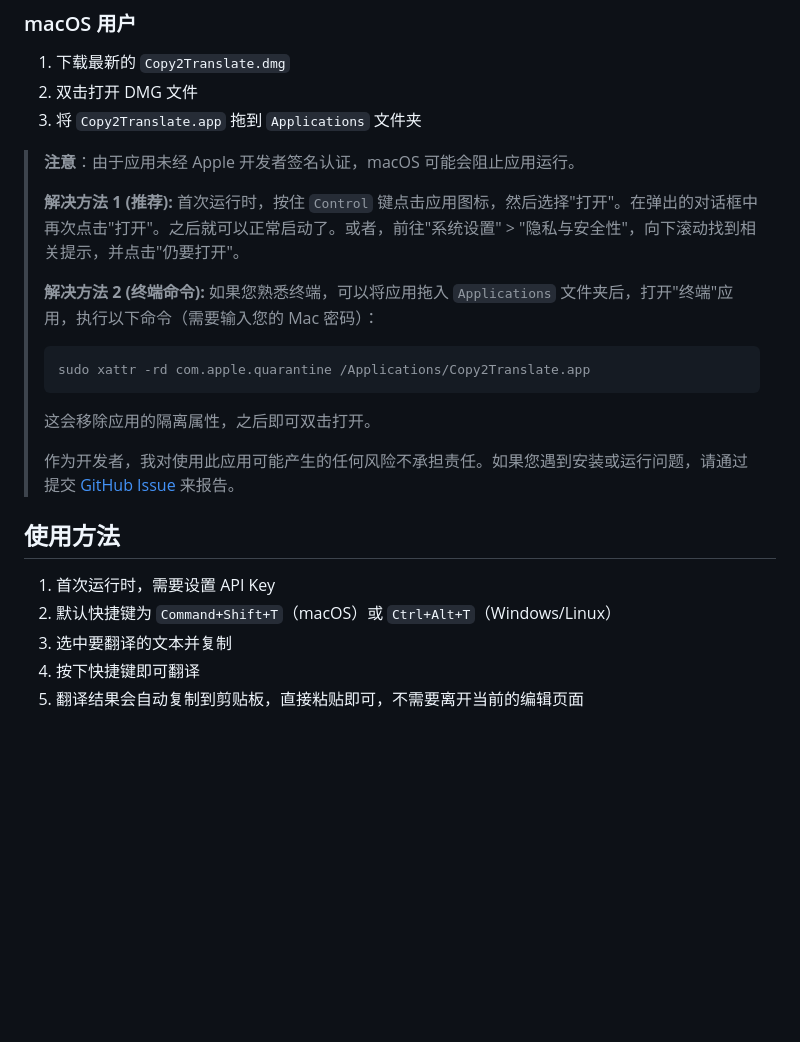
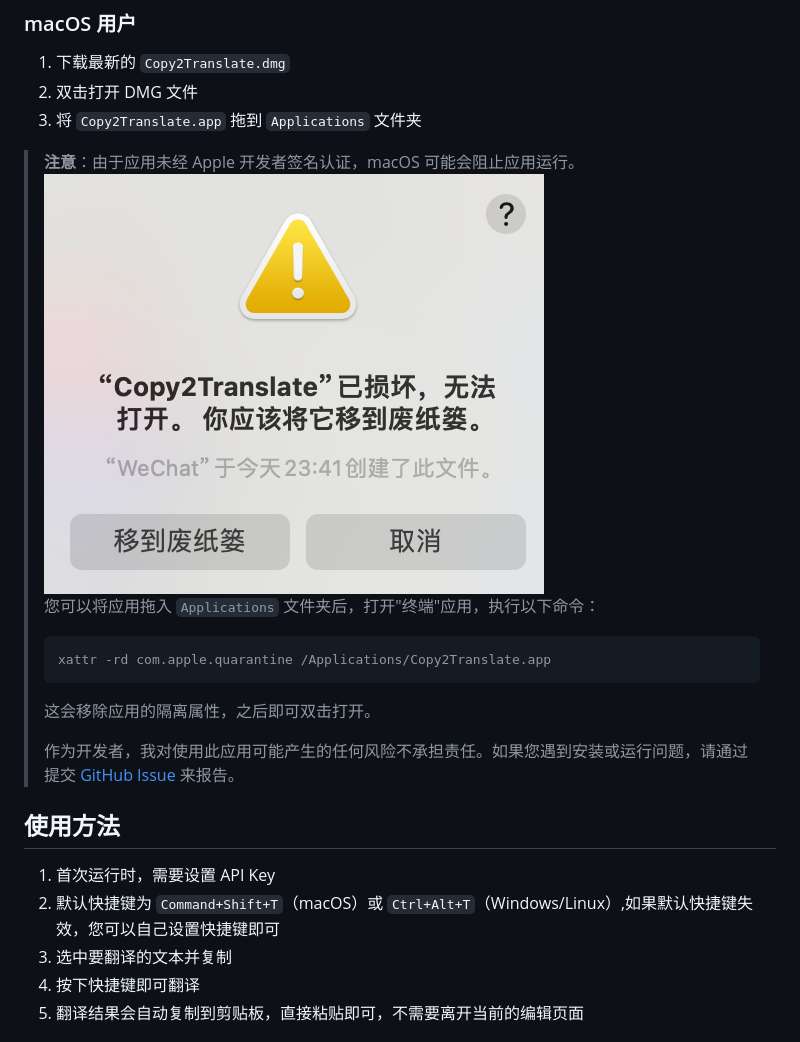
Before and after one commit to LizabethLi/Copy2Translate, a Markdown page: README.md, the part around the change printed below. GitHub-like rendering; pictures changed too: images/error.jpg (added); blank space fills up the shorter version.

````diff
--- a/README.md
+++ b/README.md
@@ -58,12 +58,10 @@ Copy2Translate 是一个简单高效的翻译工具，旨在通过复制文本
 3. 将 `Copy2Translate.app` 拖到 `Applications` 文件夹
 
 > **注意**：由于应用未经 Apple 开发者签名认证，macOS 可能会阻止应用运行。
->
-> **解决方法 1 (推荐):** 首次运行时，按住 `Control` 键点击应用图标，然后选择"打开"。在弹出的对话框中再次点击"打开"。之后就可以正常启动了。或者，前往"系统设置" > "隐私与安全性"，向下滚动找到相关提示，并点击"仍要打开"。
->
-> **解决方法 2 (终端命令):** 如果您熟悉终端，可以将应用拖入 `Applications` 文件夹后，打开"终端"应用，执行以下命令（需要输入您的 Mac 密码）：
+![Error](./images/error.jpg)
+您可以将应用拖入 `Applications` 文件夹后，打开"终端"应用，执行以下命令：
 > ```bash
-> sudo xattr -rd com.apple.quarantine /Applications/Copy2Translate.app
+> xattr -rd com.apple.quarantine /Applications/Copy2Translate.app
 > ```
 > 这会移除应用的隔离属性，之后即可双击打开。
 >
@@ -73,7 +71,7 @@ Copy2Translate 是一个简单高效的翻译工具，旨在通过复制文本
 ## 使用方法
 
 1. 首次运行时，需要设置 API Key
-2. 默认快捷键为 `Command+Shift+T`（macOS）或 `Ctrl+Alt+T`（Windows/Linux）
+2. 默认快捷键为 `Command+Shift+T`（macOS）或 `Ctrl+Alt+T`（Windows/Linux）,如果默认快捷键失效，您可以自己设置快捷键即可
 3. 选中要翻译的文本并复制
 4. 按下快捷键即可翻译
 5. 翻译结果会自动复制到剪贴板，直接粘贴即可，不需要离开当前的编辑页面
````
Also changed, not shown: other parts of README.md (+6 -6 lines).
